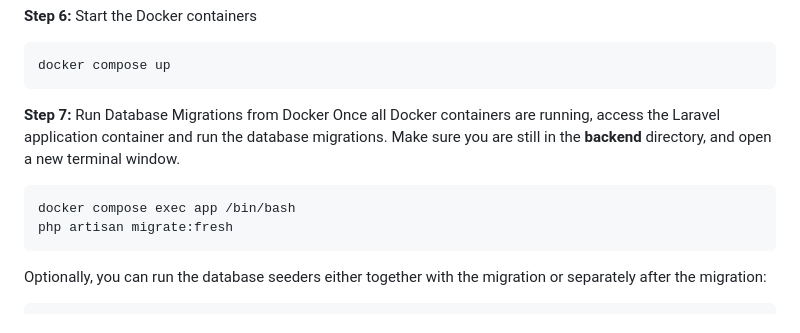
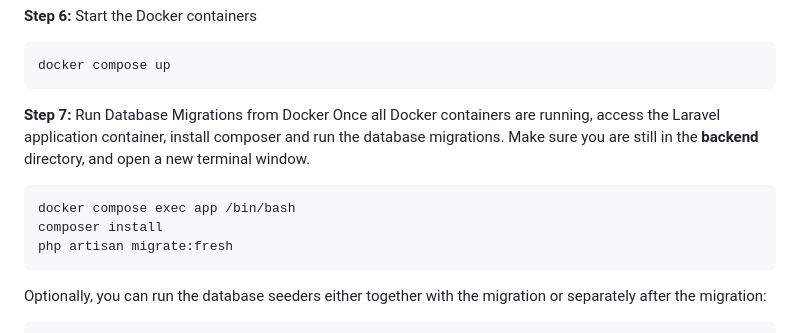
Before and after one commit to jolabsw/task-mgmt-system, a Markdown page: README.md, the part around the change. Rendered like a GitHub page.

Commit message:
TMS: Read me correction - adding composer install

````diff
--- a/README.md
+++ b/README.md
@@ -43,10 +43,11 @@ docker compose up
 ```
 
 **Step 7:** Run Database Migrations from Docker
-Once all Docker containers are running, access the Laravel application container and run the database migrations.
+Once all Docker containers are running, access the Laravel application container, install composer and run the database migrations.
 Make sure you are still in the **backend** directory, and open a new terminal window.
 ```
 docker compose exec app /bin/bash
+composer install
 php artisan migrate:fresh
 ```
 
````
